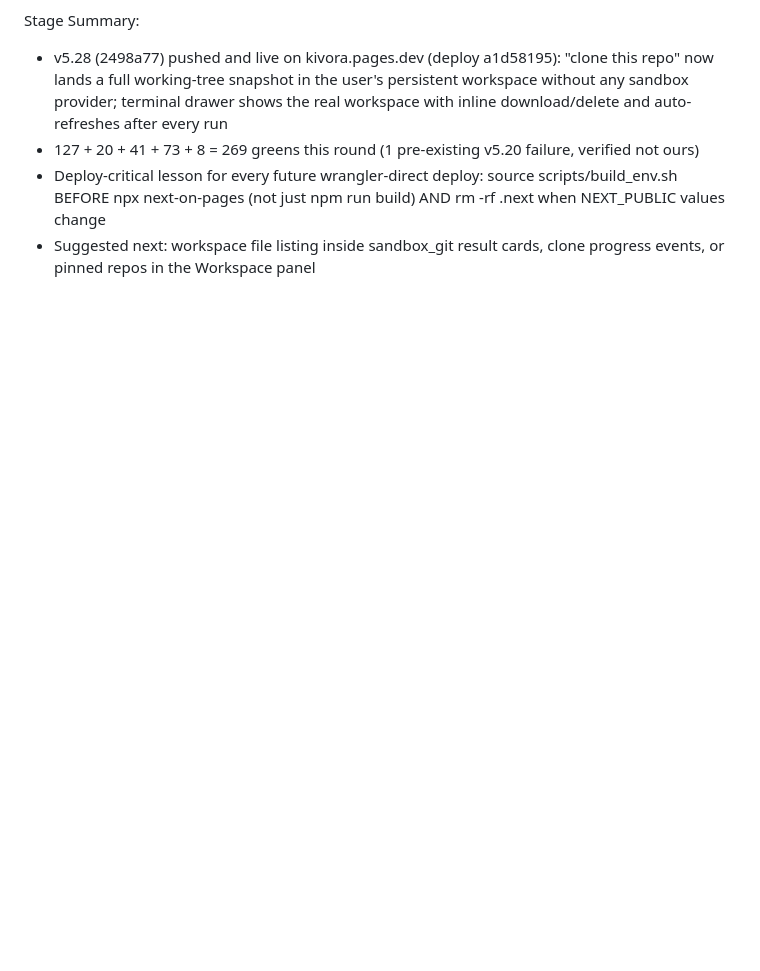
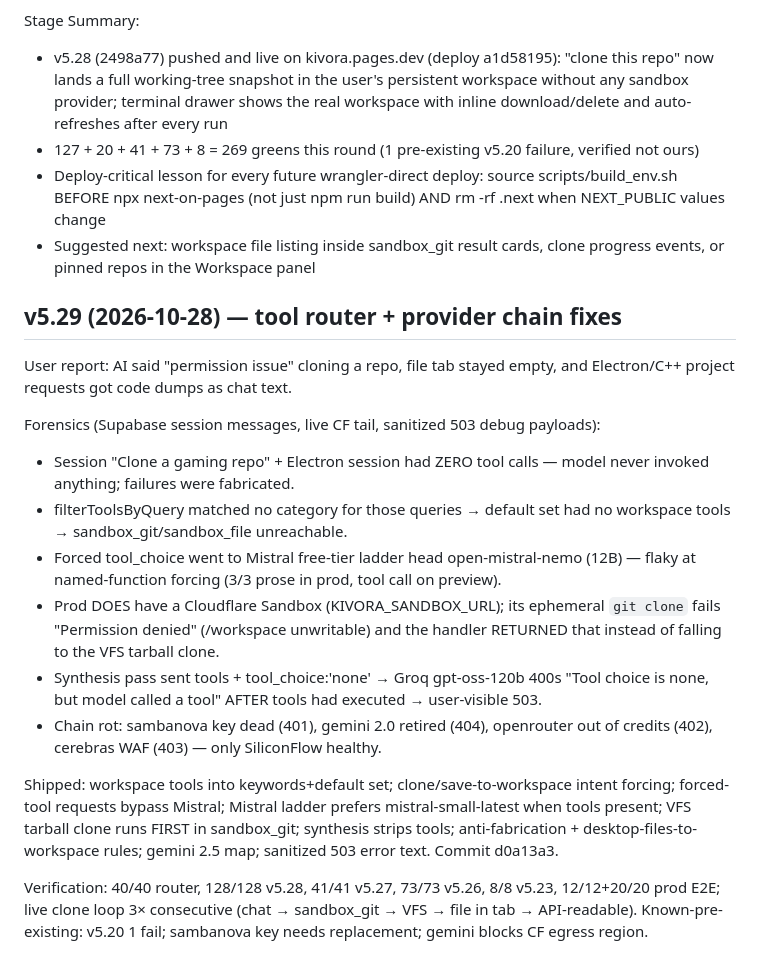
Before and after one commit to horsnel/kivora, a Markdown page: worklog.md, the part around the change. Drawn GitHub-style; blank space fills up the shorter version.

Commit message:
worklog: v5.29 record

```diff
--- a/worklog.md
+++ b/worklog.md
@@ -722,3 +722,19 @@ Stage Summary:
 - 127 + 20 + 41 + 73 + 8 = 269 greens this round (1 pre-existing v5.20 failure, verified not ours)
 - Deploy-critical lesson for every future wrangler-direct deploy: source scripts/build_env.sh BEFORE npx next-on-pages (not just npm run build) AND rm -rf .next when NEXT_PUBLIC values change
 - Suggested next: workspace file listing inside sandbox_git result cards, clone progress events, or pinned repos in the Workspace panel
+
+## v5.29 (2026-10-28) — tool router + provider chain fixes
+
+User report: AI said "permission issue" cloning a repo, file tab stayed empty, and Electron/C++ project requests got code dumps as chat text.
+
+Forensics (Supabase session messages, live CF tail, sanitized 503 debug payloads):
+- Session "Clone a gaming repo" + Electron session had ZERO tool calls — model never invoked anything; failures were fabricated.
+- filterToolsByQuery matched no category for those queries → default set had no workspace tools → sandbox_git/sandbox_file unreachable.
+- Forced tool_choice went to Mistral free-tier ladder head open-mistral-nemo (12B) — flaky at named-function forcing (3/3 prose in prod, tool call on preview).
+- Prod DOES have a Cloudflare Sandbox (KIVORA_SANDBOX_URL); its ephemeral `git clone` fails "Permission denied" (/workspace unwritable) and the handler RETURNED that instead of falling to the VFS tarball clone.
+- Synthesis pass sent tools + tool_choice:'none' → Groq gpt-oss-120b 400s "Tool choice is none, but model called a tool" AFTER tools had executed → user-visible 503.
+- Chain rot: sambanova key dead (401), gemini 2.0 retired (404), openrouter out of credits (402), cerebras WAF (403) — only SiliconFlow healthy.
+
+Shipped: workspace tools into keywords+default set; clone/save-to-workspace intent forcing; forced-tool requests bypass Mistral; Mistral ladder prefers mistral-small-latest when tools present; VFS tarball clone runs FIRST in sandbox_git; synthesis strips tools; anti-fabrication + desktop-files-to-workspace rules; gemini 2.5 map; sanitized 503 error text. Commit d0a13a3.
+
+Verification: 40/40 router, 128/128 v5.28, 41/41 v5.27, 73/73 v5.26, 8/8 v5.23, 12/12+20/20 prod E2E; live clone loop 3× consecutive (chat → sandbox_git → VFS → file in tab → API-readable). Known-pre-existing: v5.20 1 fail; sambanova key needs replacement; gemini blocks CF egress region.
```
